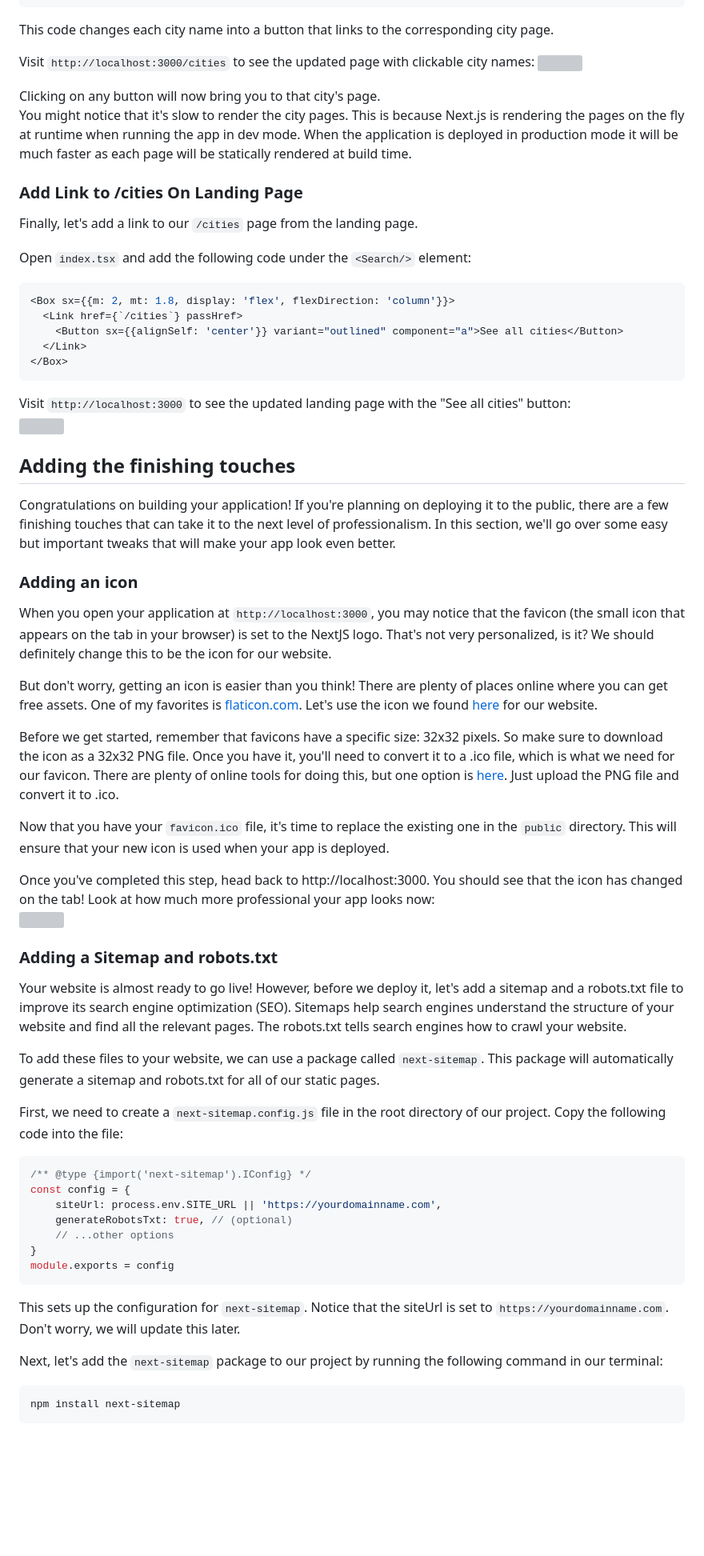
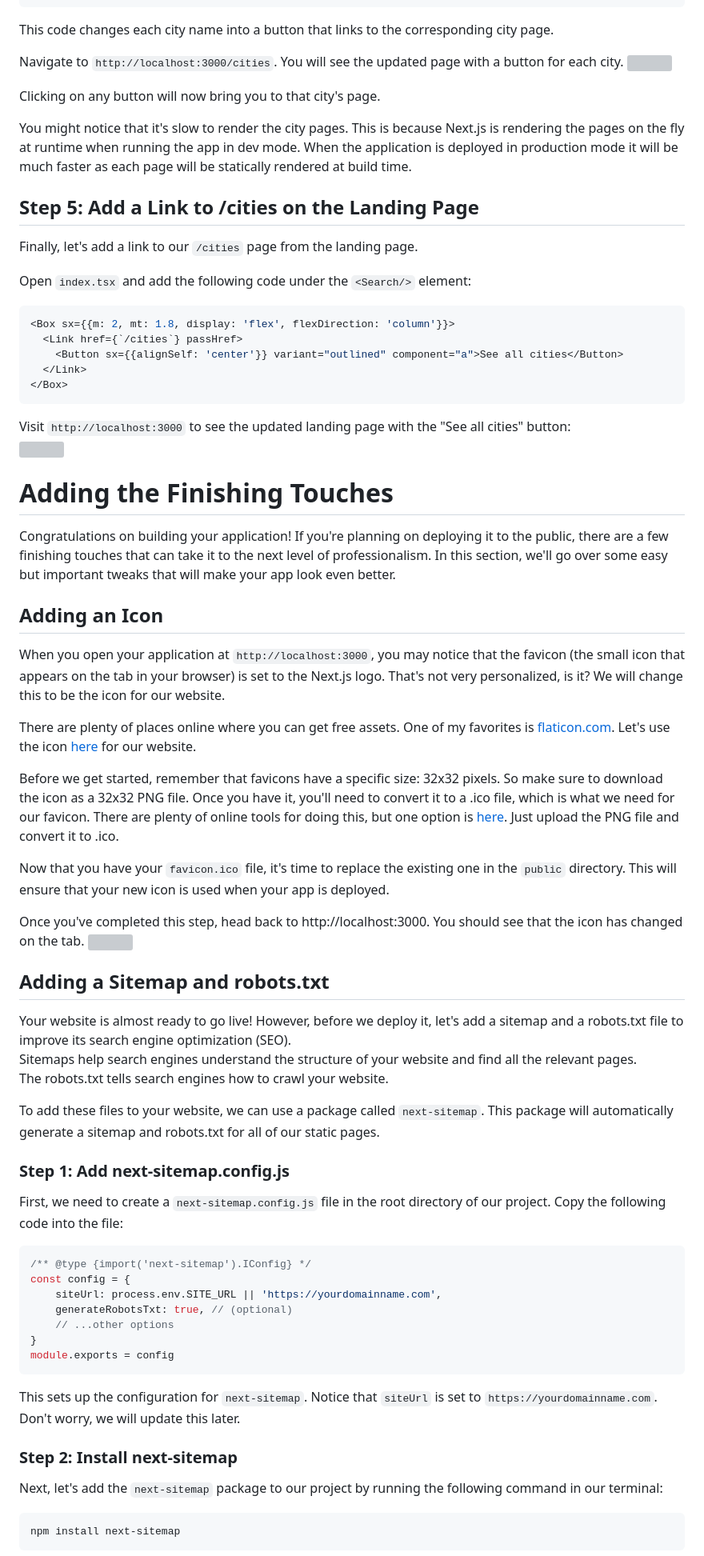
Before and after one commit to Zinbo/blog, a Markdown page: content/2022-12-13-public-data/index.md, the part around one of its changes. Shown at 80% size. GitHub-like rendering; blank space fills up the shorter version; grey boxes are pictures that could not be loaded.

````diff
--- a/content/2022-12-13-public-data/index.md
+++ b/content/2022-12-13-public-data/index.md
@@ -1549,18 +1586,19 @@ export default function cities({cityIds}: CitiesProps) {
 ```
 This code changes each city name into a button that links to the corresponding city page.
 
-Visit `http://localhost:3000/cities` to see the updated page with clickable city names:
+Navigate to `http://localhost:3000/cities`. You will see the updated page with a button for each city.
 ![](./resources/cities-2.png)
 
 Clicking on any button will now bring you to that city's page.
+
 You might notice that it's slow to render the city pages. This is because Next.js is rendering the pages on the fly at runtime when running the app in dev mode.
 When the application is deployed in production mode it will be much faster as each page will be statically rendered at build time.
 
-### Add Link to /cities On Landing Page
+## Step 5: Add a Link to /cities on the Landing Page
 Finally, let's add a link to our `/cities` page from the landing page.
 
 Open `index.tsx` and add the following code under the `<Search/>` element:
-```tsx
+```typescript
 <Box sx={{m: 2, mt: 1.8, display: 'flex', flexDirection: 'column'}}>
   <Link href={`/cities`} passHref>
     <Button sx={{alignSelf: 'center'}} variant="outlined" component="a">See all cities</Button>
@@ -1571,33 +1609,35 @@ Open `index.tsx` and add the following code under the `<Search/>` element:
 Visit `http://localhost:3000` to see the updated landing page with the "See all cities" button:
 ![](./resources/landing-page-4.png)
 
-## Adding the finishing touches
+# Adding the Finishing Touches
 Congratulations on building your application! If you're planning on deploying it to the public, there are a few finishing touches that can take it to the next level of professionalism.
 In this section, we'll go over some easy but important tweaks that will make your app look even better.
 
-### Adding an icon
-When you open your application at `http://localhost:3000`, you may notice that the favicon (the small icon that appears on the tab in your browser) is set to the NextJS logo.
-That's not very personalized, is it? We should definitely change this to be the icon for our website.
-
-But don't worry, getting an icon is easier than you think!
+## Adding an Icon
+When you open your application at `http://localhost:3000`, you may notice that the favicon (the small icon that appears on the tab in your browser) is set to the Next.js logo.
+That's not very personalized, is it? We will change this to be the icon for our website.
+
 There are plenty of places online where you can get free assets.
-One of my favorites is [flaticon.com](https://www.flaticon.com). Let's use the icon we found [here](https://www.flaticon.com/free-icon/pass_1633103?term=exam+pass&page=1&position=4&origin=search&related_id=1633103) for our website.
-
-Before we get started, remember that favicons have a specific size: 32x32 pixels. So make sure to download the icon as a 32x32 PNG file. Once you have it, you'll need to convert it to a .ico file, which is what we need for our favicon.
+One of my favorites is [flaticon.com](https://www.flaticon.com). Let's use the icon [here](https://www.flaticon.com/free-icon/pass_1633103?term=exam+pass&page=1&position=4&origin=search&related_id=1633103) for our website.
+
+Before we get started, remember that favicons have a specific size: 32x32 pixels. So make sure to download the icon as a 32x32 PNG file.
+Once you have it, you'll need to convert it to a .ico file, which is what we need for our favicon.
 There are plenty of online tools for doing this, but one option is [here](https://image.online-convert.com/convert-to-ico). Just upload the PNG file and convert it to .ico.
 
 Now that you have your `favicon.ico` file, it's time to replace the existing one in the `public` directory. This will ensure that your new icon is used when your app is deployed.
 
-Once you've completed this step, head back to http://localhost:3000. You should see that the icon has changed on the tab! Look at how much more professional your app looks now:
+Once you've completed this step, head back to http://localhost:3000.
+You should see that the icon has changed on the tab.
 ![](./resources/tab.png)
 
-### Adding a Sitemap and robots.txt
+## Adding a Sitemap and robots.txt
 Your website is almost ready to go live! However, before we deploy it, let's add a sitemap and a robots.txt file to improve its search engine optimization (SEO).
 Sitemaps help search engines understand the structure of your website and find all the relevant pages.
 The robots.txt tells search engines how to crawl your website.
 
 To add these files to your website, we can use a package called `next-sitemap`. This package will automatically generate a sitemap and robots.txt for all of our static pages.
 
+### Step 1: Add next-sitemap.config.js
 First, we need to create a `next-sitemap.config.js` file in the root directory of our project. Copy the following code into the file:
 ```js
 /** @type {import('next-sitemap').IConfig} */
@@ -1608,8 +1648,9 @@ const config = {
 }
 module.exports = config
 ```
-This sets up the configuration for `next-sitemap`. Notice that the siteUrl is set to `https://yourdomainname.com`. Don't worry, we will update this later.
-
+This sets up the configuration for `next-sitemap`. Notice that `siteUrl` is set to `https://yourdomainname.com`. Don't worry, we will update this later.
+
+### Step 2: Install next-sitemap
 Next, let's add the `next-sitemap` package to our project by running the following command in our terminal:
 ```shell
 npm install next-sitemap
````
Also changed, not shown: other parts of content/2022-12-13-public-data/index.md (+276 -217 lines).
